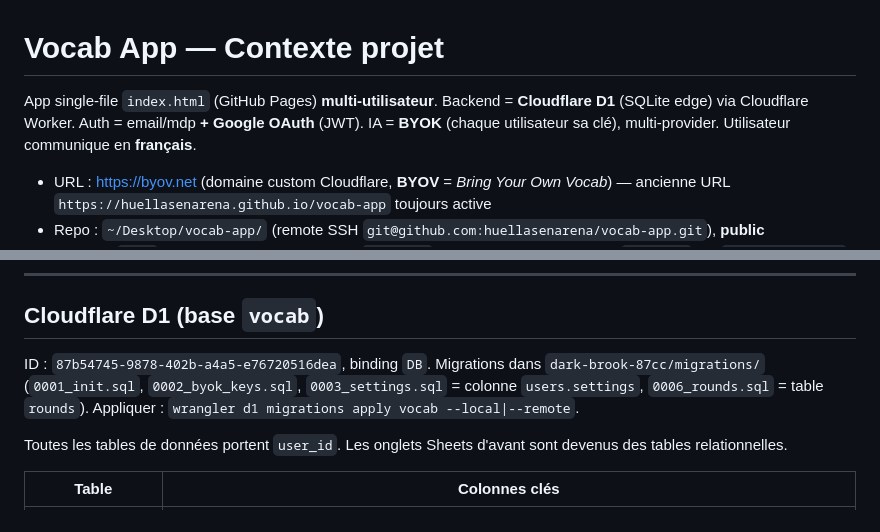
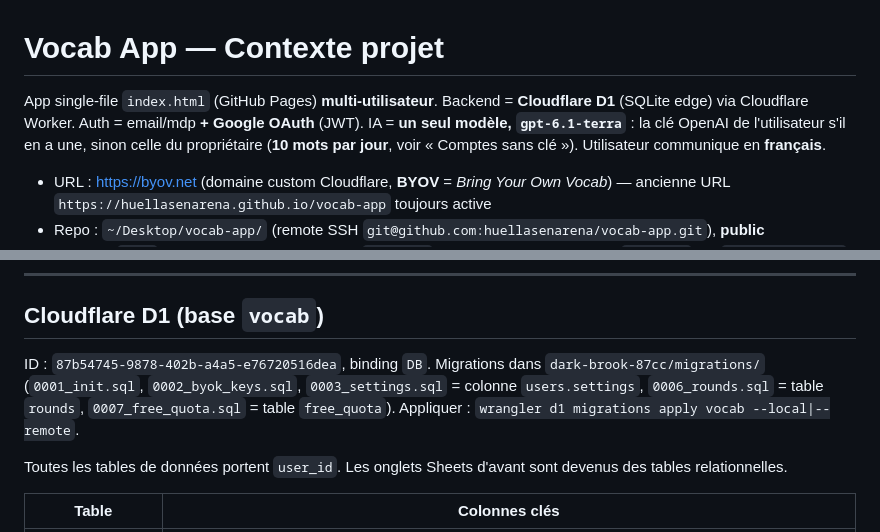
Before and after one commit to huellasenarena/vocab-app, a Markdown page: CLAUDE.md, 2 parts joined by grey strips. Rendered like a GitHub page.

```diff
--- a/CLAUDE.md
+++ b/CLAUDE.md
@@ -1,6 +1,6 @@
 # Vocab App — Contexte projet
 
-App single-file `index.html` (GitHub Pages) **multi-utilisateur**. Backend = **Cloudflare D1** (SQLite edge) via Cloudflare Worker. Auth = email/mdp **+ Google OAuth** (JWT). IA = **BYOK** (chaque utilisateur sa clé), multi-provider. Utilisateur communique en **français**.
+App single-file `index.html` (GitHub Pages) **multi-utilisateur**. Backend = **Cloudflare D1** (SQLite edge) via Cloudflare Worker. Auth = email/mdp **+ Google OAuth** (JWT). IA = **un seul modèle, `gpt-6.1-terra`** : la clé OpenAI de l'utilisateur s'il en a une, sinon celle du propriétaire (**10 mots par jour**, voir « Comptes sans clé »). Utilisateur communique en **français**.
 
 - URL : https://byov.net (domaine custom Cloudflare, **BYOV** = *Bring Your Own Vocab*) — ancienne URL `https://huellasenarena.github.io/vocab-app` toujours active
 - Repo : `~/Desktop/vocab-app/` (remote SSH `git@github.com:huellasenarena/vocab-app.git`), **public**
@@ -99,7 +100,7 @@ Cold start après inactivité : ~100-200ms sur la 1re requête.
 
 ## Cloudflare D1 (base `vocab`)
 
-ID : `87b54745-9878-402b-a4a5-e76720516dea`, binding `DB`. Migrations dans `dark-brook-87cc/migrations/` (`0001_init.sql`, `0002_byok_keys.sql`, `0003_settings.sql` = colonne `users.settings`, `0006_rounds.sql` = table `rounds`). Appliquer : `wrangler d1 migrations apply vocab --local|--remote`.
+ID : `87b54745-9878-402b-a4a5-e76720516dea`, binding `DB`. Migrations dans `dark-brook-87cc/migrations/` (`0001_init.sql`, `0002_byok_keys.sql`, `0003_settings.sql` = colonne `users.settings`, `0006_rounds.sql` = table `rounds`, `0007_free_quota.sql` = table `free_quota`). Appliquer : `wrangler d1 migrations apply vocab --local|--remote`.
 
 Toutes les tables de données portent `user_id`. Les onglets Sheets d'avant sont devenus des tables relationnelles.
 
```
Also changed, not shown: other parts of CLAUDE.md (+29 -36 lines).
